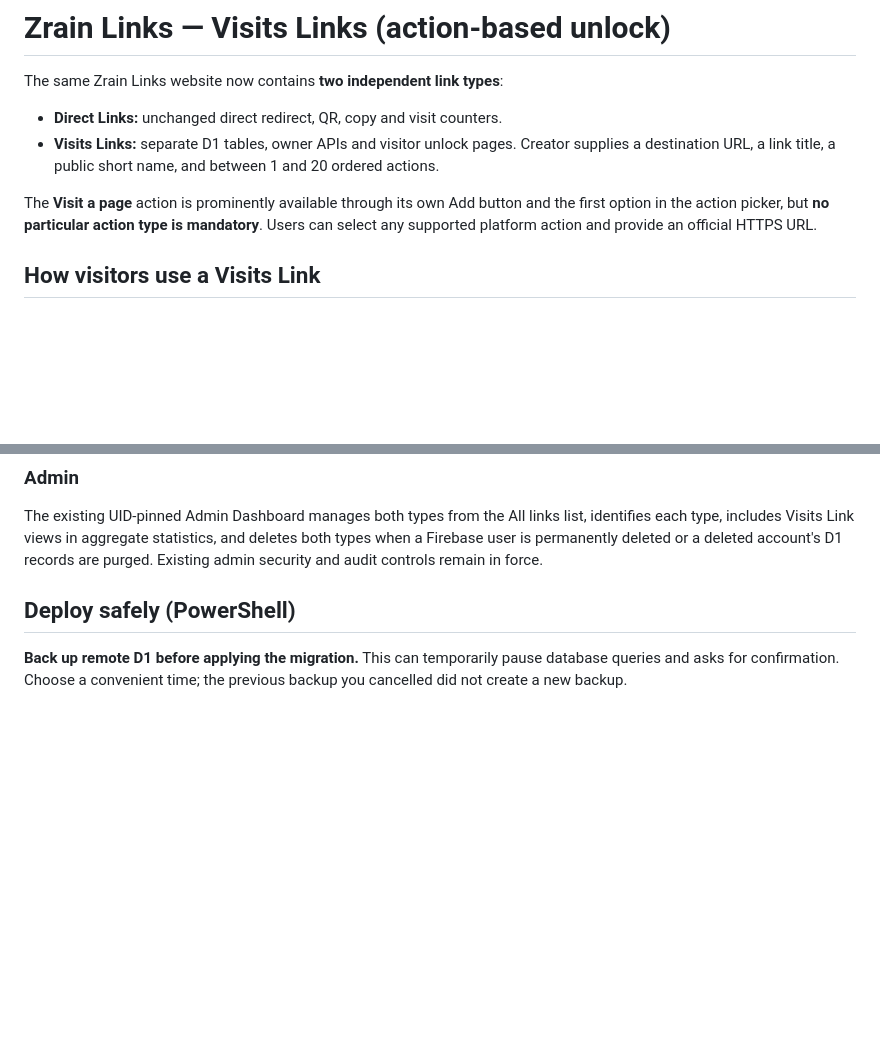
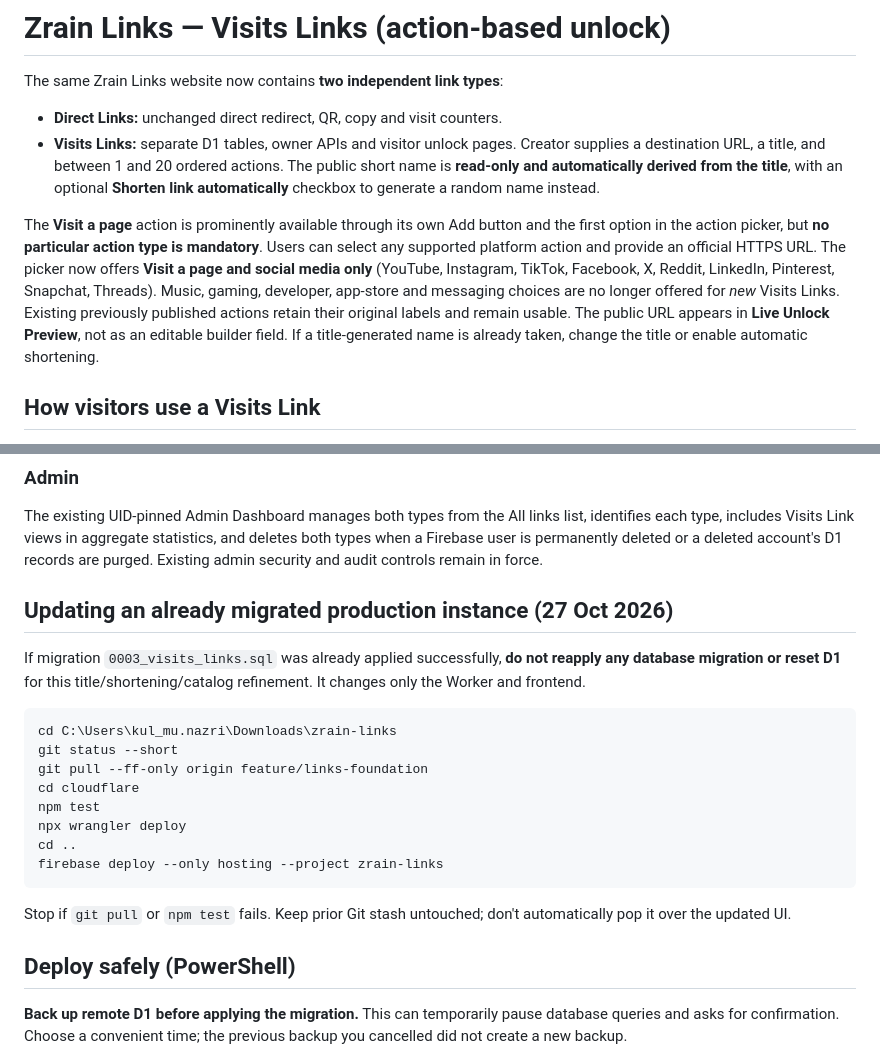
Before and after one commit to zrain03/zrain-links, a Markdown page: docs/VISITS_LINKS.md, 2 parts joined by grey strips. Drawn GitHub-style; blank space fills up the shorter version.

Commit message:
docs(visits): clarify read-only title URL, optional shortening, social-only actions and no-repeat-migration deploy

````diff
--- a/docs/VISITS_LINKS.md
+++ b/docs/VISITS_LINKS.md
@@ -3,9 +3,11 @@
 The same Zrain Links website now contains **two independent link types**:
 
 - **Direct Links:** unchanged direct redirect, QR, copy and visit counters.
-- **Visits Links:** separate D1 tables, owner APIs and visitor unlock pages. Creator supplies a destination URL, a link title, a public short name, and between 1 and 20 ordered actions.
+- **Visits Links:** separate D1 tables, owner APIs and visitor unlock pages. Creator supplies a destination URL, a title, and between 1 and 20 ordered actions. The public short name is **read-only and automatically derived from the title**, with an optional **Shorten link automatically** checkbox to generate a random name instead.
 
 The **Visit a page** action is prominently available through its own Add button and the first option in the action picker, but **no particular action type is mandatory**. Users can select any supported platform action and provide an official HTTPS URL.
+The picker now offers **Visit a page and social media only** (YouTube, Instagram, TikTok, Facebook, X, Reddit, LinkedIn, Pinterest, Snapchat, Threads). Music, gaming, developer, app-store and messaging choices are no longer offered for *new* Visits Links. Existing previously published actions retain their original labels and remain usable.
+The public URL appears in **Live Unlock Preview**, not as an editable builder field. If a title-generated name is already taken, change the title or enable automatic shortening.
 
 ## How visitors use a Visits Link
 
@@ -27,6 +29,23 @@ The **Visit a page** action is prominently available through its own Add button
 ### Admin
 
 The existing UID-pinned Admin Dashboard manages both types from the All links list, identifies each type, includes Visits Link views in aggregate statistics, and deletes both types when a Firebase user is permanently deleted or a deleted account's D1 records are purged. Existing admin security and audit controls remain in force.
+
+## Updating an already migrated production instance (27 Oct 2026)
+
+If migration `0003_visits_links.sql` was already applied successfully, **do not reapply any database migration or reset D1** for this title/shortening/catalog refinement. It changes only the Worker and frontend.
+
+```powershell
+cd C:\Users\kul_mu.nazri\Downloads\zrain-links
+git status --short
+git pull --ff-only origin feature/links-foundation
+cd cloudflare
+npm test
+npx wrangler deploy
+cd ..
+firebase deploy --only hosting --project zrain-links
+```
+
+Stop if `git pull` or `npm test` fails. Keep prior Git stash untouched; don't automatically pop it over the updated UI.
 
 ## Deploy safely (PowerShell)
 
````
